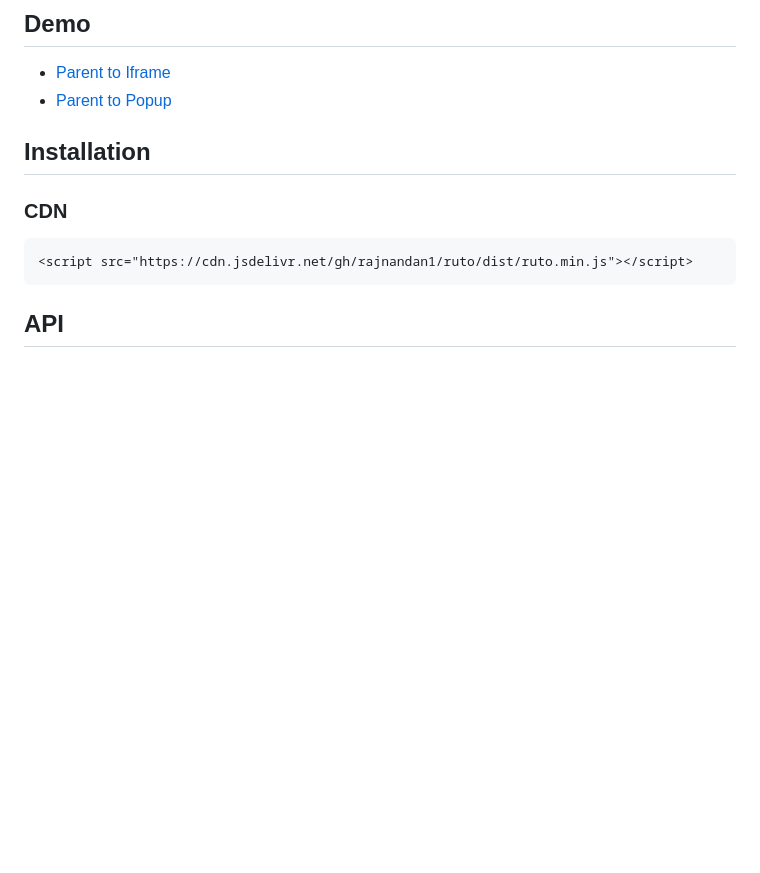
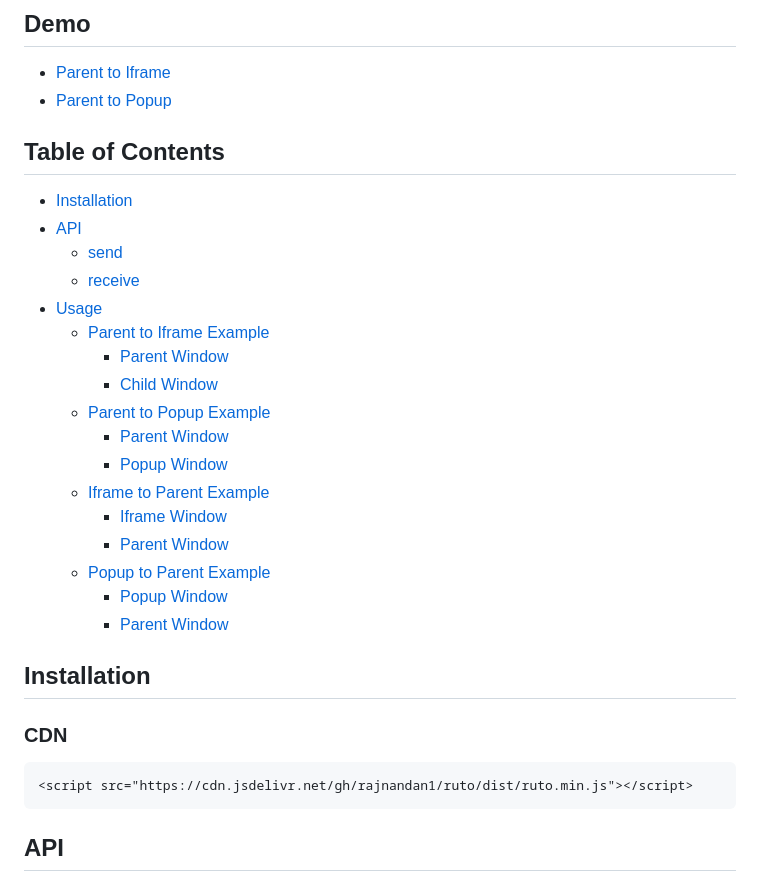
Before and after one commit to rajnandan1/ruto, a Markdown page: README.md, the part around the change. Drawn GitHub-style; blank space fills up the shorter version.

Commit message:
feat(ruto): first commit

```diff
--- a/README.md
+++ b/README.md
@@ -15,6 +15,25 @@ It uses client-server design pattern to communicate between parent and child win
 ## Demo
 - [Parent to Iframe](https://rajnandan1.github.io/ruto/index.html)
 - [Parent to Popup](https://rajnandan1.github.io/ruto/index2.html)
+
+## Table of Contents
+- [Installation](#installation)
+- [API](#api)
+	- [send](#send)
+	- [receive](#receive)
+- [Usage](#usage)
+	- [Parent to Iframe Example](#parent-to-iframe-example)
+		- [Parent Window](#parent-window)
+		- [Child Window](#child-window)
+	- [Parent to Popup Example](#parent-to-popup-example)
+		- [Parent Window](#parent-window-1)
+		- [Popup Window](#popup-window)
+	- [Iframe to Parent Example](#iframe-to-parent-example)
+		- [Iframe Window](#iframe-window)
+		- [Parent Window](#parent-window-2)
+	- [Popup to Parent Example](#popup-to-parent-example)
+		- [Popup Window](#popup-window-1)
+		- [Parent Window](#parent-window-3)
 
 ## Installation
 
```
